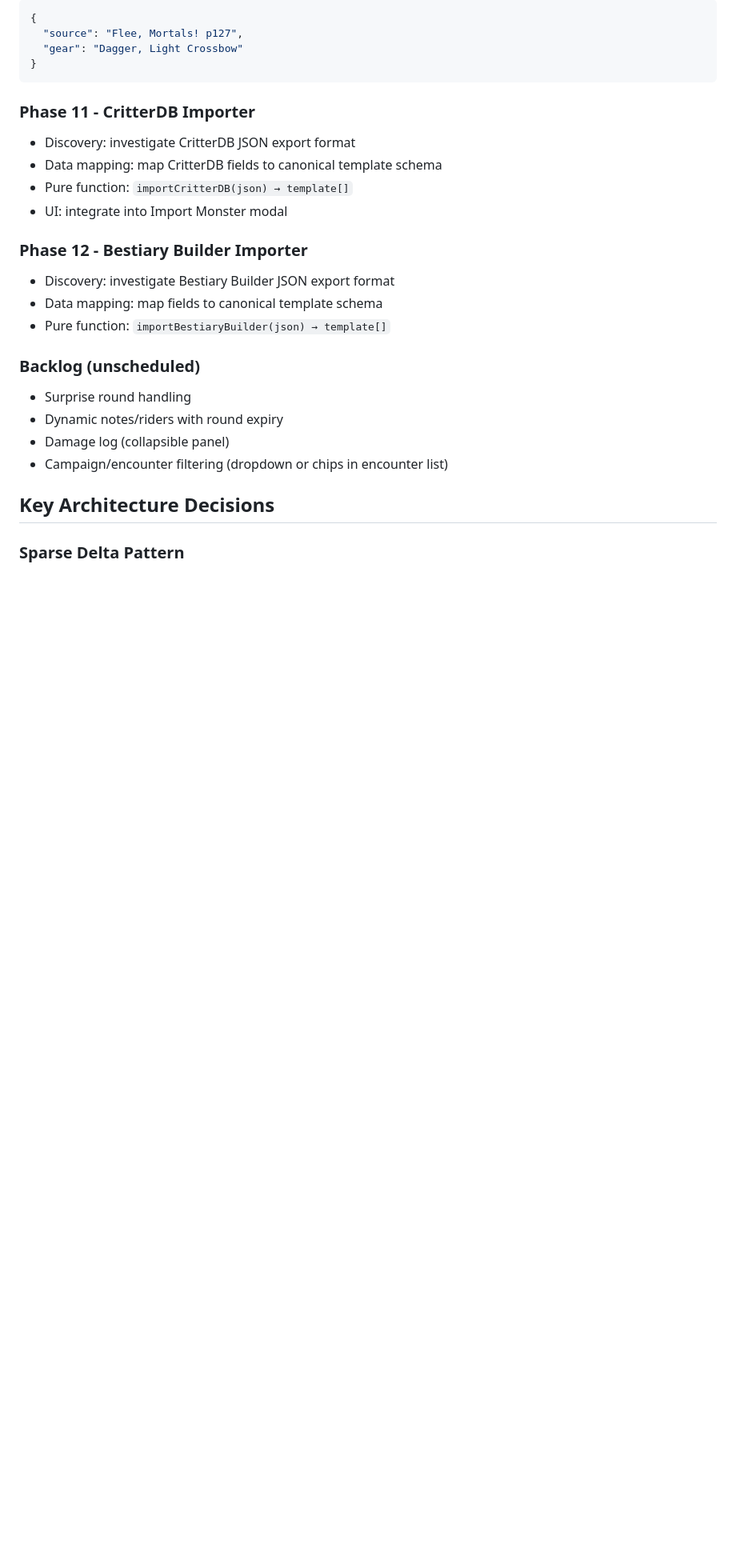
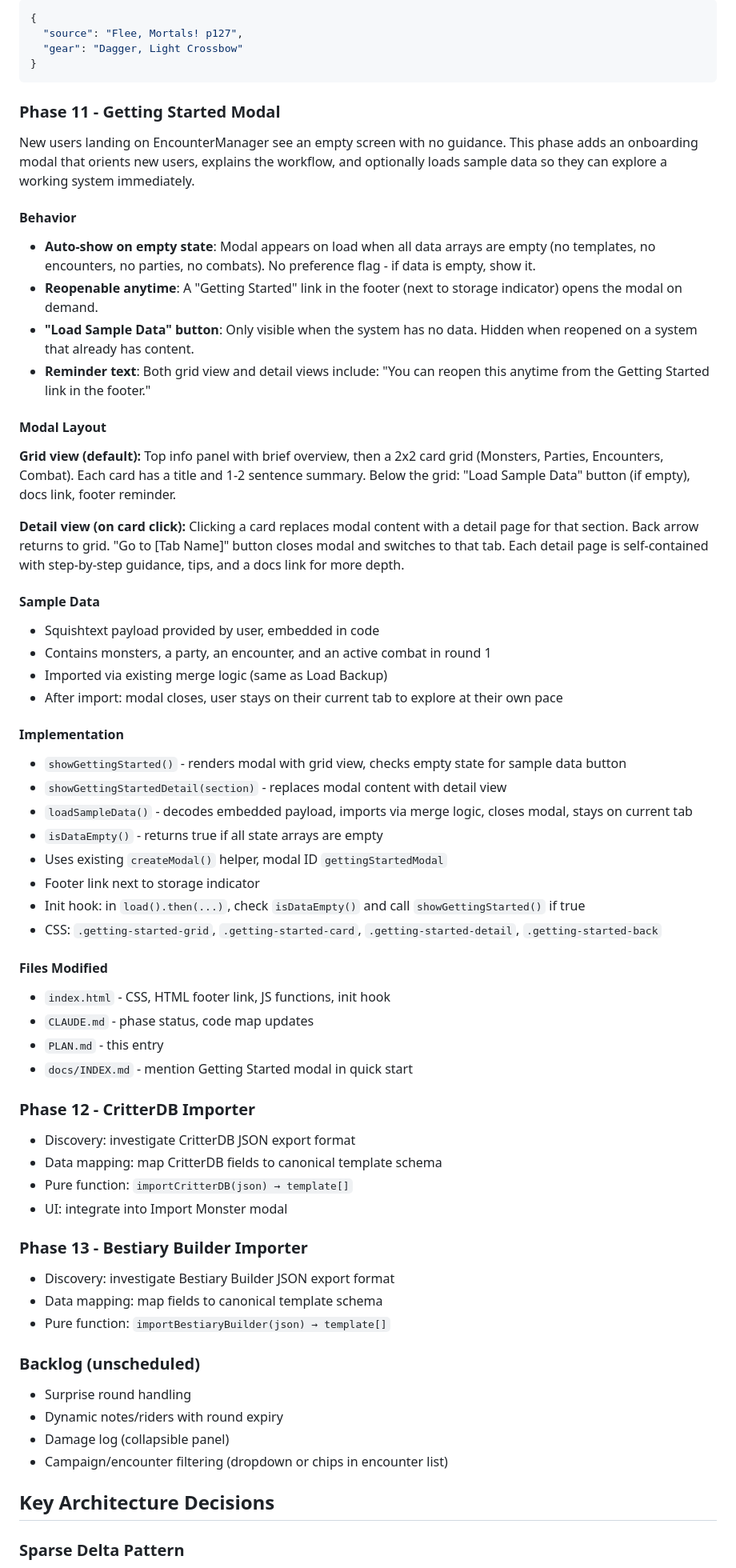
Before and after one commit to PromptFerret/EncounterManager, a Markdown page: PLAN.md, the part around the change. Shown at 80% size. GitHub-like rendering; blank space fills up the shorter version.

Commit message:
Add Phase 11 (Getting Started Modal) to project plan
Insert new onboarding phase between Phase 10 (done) and CritterDB/Bestiary
Builder importers. Phase 11 adds a Getting Started modal with 2x2 card grid,
click-to-detail views, sample data loading, and footer reopen link. Renumber
CritterDB to Phase 12, Bestiary Builder to Phase 13.

Co-Authored-By: Claude Opus 4.6 <noreply@anthropic.com>

````diff
--- a/PLAN.md
+++ b/PLAN.md
@@ -971,13 +971,55 @@ New fields on monster template:
 }
 ```
 
-### Phase 11 - CritterDB Importer
+### Phase 11 - Getting Started Modal
+
+New users landing on EncounterManager see an empty screen with no guidance. This phase adds an onboarding modal that orients new users, explains the workflow, and optionally loads sample data so they can explore a working system immediately.
+
+#### Behavior
+
+- **Auto-show on empty state**: Modal appears on load when all data arrays are empty (no templates, no encounters, no parties, no combats). No preference flag - if data is empty, show it.
+- **Reopenable anytime**: A "Getting Started" link in the footer (next to storage indicator) opens the modal on demand.
+- **"Load Sample Data" button**: Only visible when the system has no data. Hidden when reopened on a system that already has content.
+- **Reminder text**: Both grid view and detail views include: "You can reopen this anytime from the Getting Started link in the footer."
+
+#### Modal Layout
+
+**Grid view (default):** Top info panel with brief overview, then a 2x2 card grid (Monsters, Parties, Encounters, Combat). Each card has a title and 1-2 sentence summary. Below the grid: "Load Sample Data" button (if empty), docs link, footer reminder.
+
+**Detail view (on card click):** Clicking a card replaces modal content with a detail page for that section. Back arrow returns to grid. "Go to [Tab Name]" button closes modal and switches to that tab. Each detail page is self-contained with step-by-step guidance, tips, and a docs link for more depth.
+
+#### Sample Data
+
+- Squishtext payload provided by user, embedded in code
+- Contains monsters, a party, an encounter, and an active combat in round 1
+- Imported via existing merge logic (same as Load Backup)
+- After import: modal closes, user stays on their current tab to explore at their own pace
+
+#### Implementation
+
+- `showGettingStarted()` - renders modal with grid view, checks empty state for sample data button
+- `showGettingStartedDetail(section)` - replaces modal content with detail view
+- `loadSampleData()` - decodes embedded payload, imports via merge logic, closes modal, stays on current tab
+- `isDataEmpty()` - returns true if all state arrays are empty
+- Uses existing `createModal()` helper, modal ID `gettingStartedModal`
+- Footer link next to storage indicator
+- Init hook: in `load().then(...)`, check `isDataEmpty()` and call `showGettingStarted()` if true
+- CSS: `.getting-started-grid`, `.getting-started-card`, `.getting-started-detail`, `.getting-started-back`
+
+#### Files Modified
+
+- `index.html` - CSS, HTML footer link, JS functions, init hook
+- `CLAUDE.md` - phase status, code map updates
+- `PLAN.md` - this entry
+- `docs/INDEX.md` - mention Getting Started modal in quick start
+
+### Phase 12 - CritterDB Importer
 - Discovery: investigate CritterDB JSON export format
 - Data mapping: map CritterDB fields to canonical template schema
 - Pure function: `importCritterDB(json) → template[]`
 - UI: integrate into Import Monster modal
 
-### Phase 12 - Bestiary Builder Importer
+### Phase 13 - Bestiary Builder Importer
 - Discovery: investigate Bestiary Builder JSON export format
 - Data mapping: map fields to canonical template schema
 - Pure function: `importBestiaryBuilder(json) → template[]`
````
Also changed, not shown: CLAUDE.md (+2 -1 lines).
